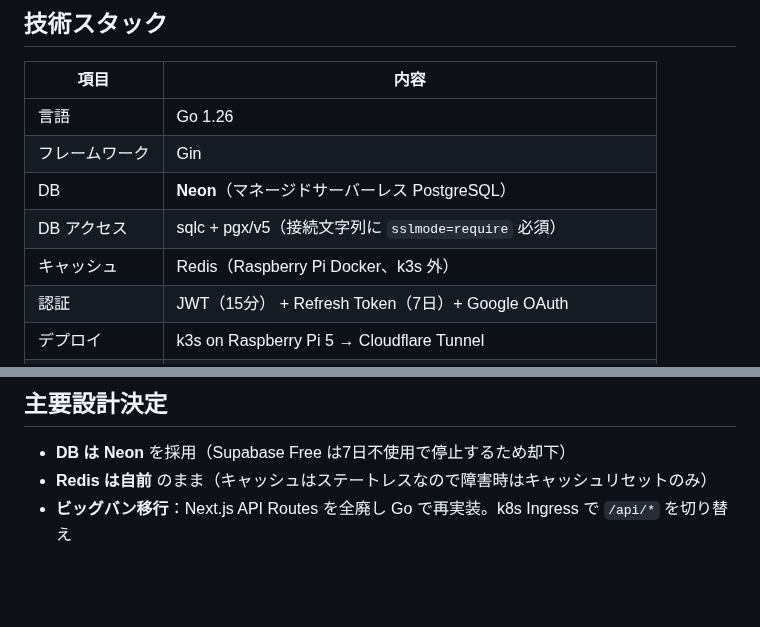
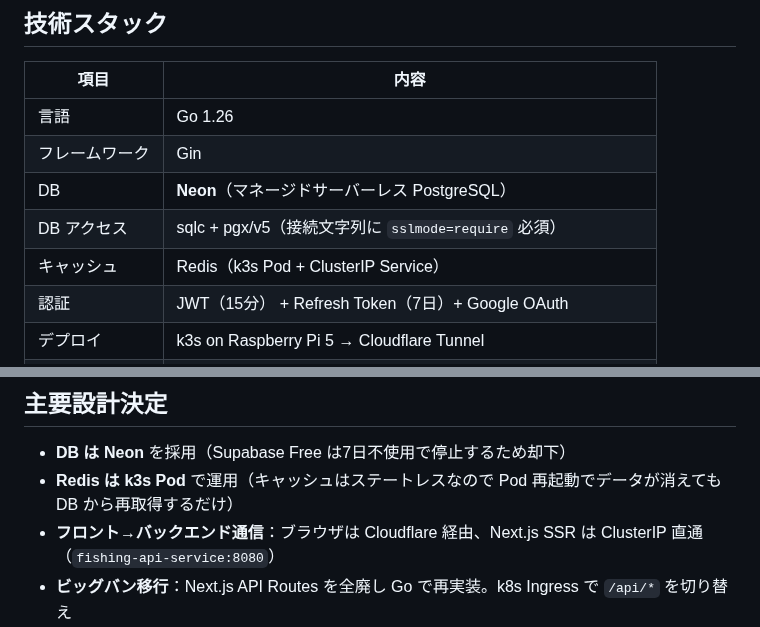
Before and after one commit to kazumadev619-dev/Fishing-api, a Markdown page: CLAUDE.md, 2 parts joined by grey strips. Rendered like a GitHub page; blank space fills up the shorter version.

```diff
--- a/CLAUDE.md
+++ b/CLAUDE.md
@@ -10,7 +10,7 @@ Go バックエンド for [FishingConditionsApp](https://github.com/kazumadev619
 | フレームワーク | Gin |
 | DB | **Neon**（マネージドサーバーレス PostgreSQL） |
 | DB アクセス | sqlc + pgx/v5（接続文字列に `sslmode=require` 必須） |
-| キャッシュ | Redis（Raspberry Pi Docker、k3s 外） |
+| キャッシュ | Redis（k3s Pod + ClusterIP Service） |
 | 認証 | JWT（15分） + Refresh Token（7日）+ Google OAuth |
 | デプロイ | k3s on Raspberry Pi 5 → Cloudflare Tunnel |
 | CI/CD | GitHub Actions → GHCR（linux/arm64） → kubectl rolling deploy |
@@ -30,7 +30,8 @@ Go バックエンド for [FishingConditionsApp](https://github.com/kazumadev619
 ## 主要設計決定
 
 - **DB は Neon** を採用（Supabase Free は7日不使用で停止するため却下）
-- **Redis は自前** のまま（キャッシュはステートレスなので障害時はキャッシュリセットのみ）
+- **Redis は k3s Pod** で運用（キャッシュはステートレスなので Pod 再起動でデータが消えても DB から再取得するだけ）
+- **フロント→バックエンド通信**：ブラウザは Cloudflare 経由、Next.js SSR は ClusterIP 直通（`fishing-api-service:8080`）
 - **ビッグバン移行**：Next.js API Routes を全廃し Go で再実装。k8s Ingress で `/api/*` を切り替え
 - `db/schema.sql` は `Fishing-database` リポジトリから GitHub Actions で自動同期（手動編集しない）
 
```
Also changed, not shown: README.md (+7 -3 lines), docs/FishingApp-Architecture.drawio.png (added), 4 other files.
